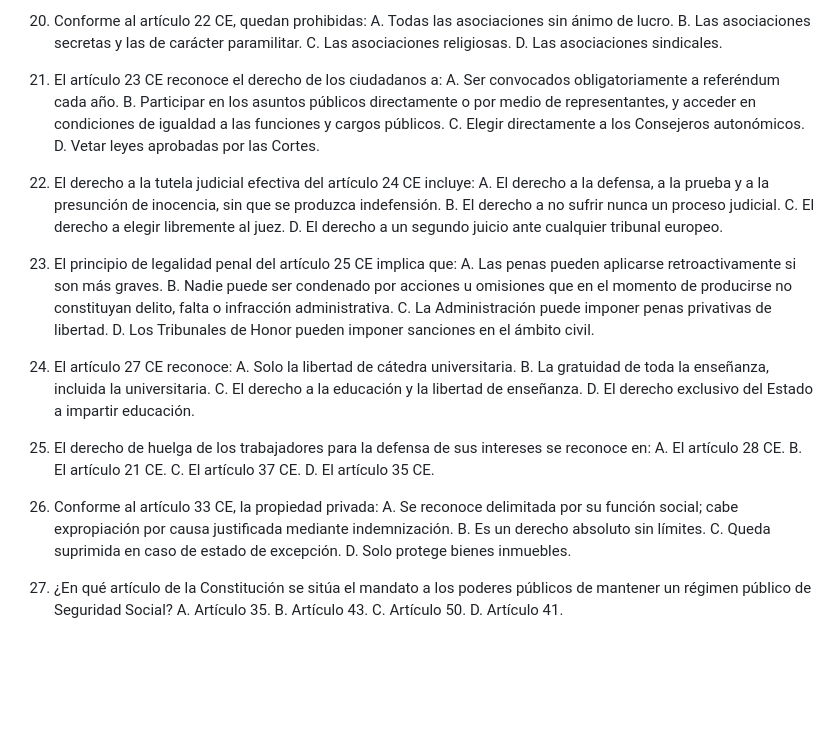
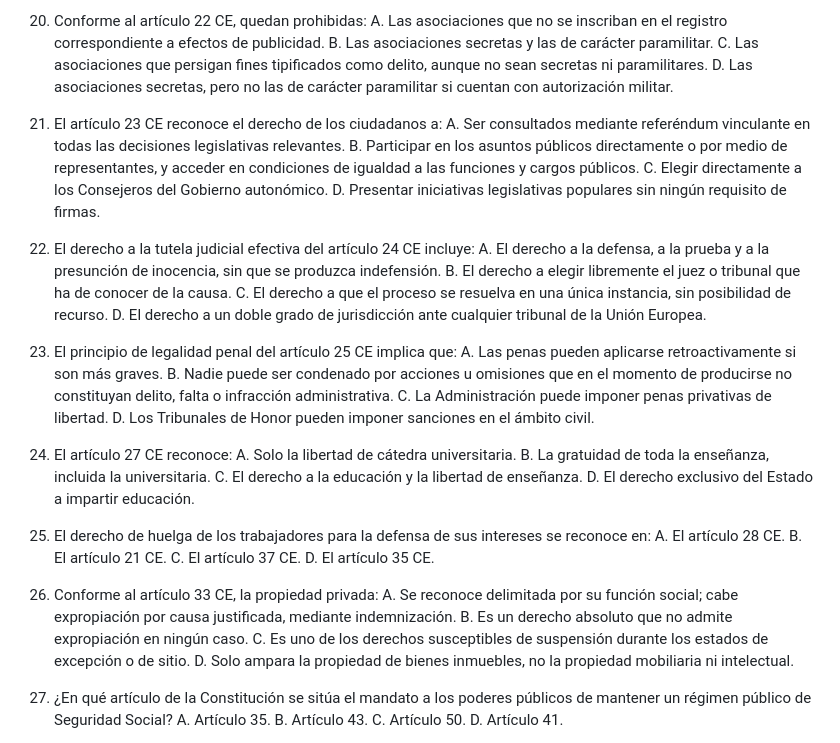
Before and after one commit to juanda/auxiliar-cm.codex, a Markdown page: 07_tests/test_tema_01.md, the part around one of its changes. Drawn GitHub-style; blank space fills up the shorter version.

Commit message:
se refuerzan los distractores para que sean más difíciles las respuestas

```diff
--- a/07_tests/test_tema_01.md
+++ b/07_tests/test_tema_01.md
@@ -120,21 +122,21 @@ Preguntas nuevas de entrenamiento, orientadas a la convocatoria 2026 y a las rec
 
 20. Conforme al artículo 22 CE, quedan prohibidas:
-    A. Todas las asociaciones sin ánimo de lucro.
+    A. Las asociaciones que no se inscriban en el registro correspondiente a efectos de publicidad.
     B. Las asociaciones secretas y las de carácter paramilitar.
-    C. Las asociaciones religiosas.
-    D. Las asociaciones sindicales.
+    C. Las asociaciones que persigan fines tipificados como delito, aunque no sean secretas ni paramilitares.
+    D. Las asociaciones secretas, pero no las de carácter paramilitar si cuentan con autorización militar.
 
 21. El artículo 23 CE reconoce el derecho de los ciudadanos a:
-    A. Ser convocados obligatoriamente a referéndum cada año.
+    A. Ser consultados mediante referéndum vinculante en todas las decisiones legislativas relevantes.
     B. Participar en los asuntos públicos directamente o por medio de representantes, y acceder en condiciones de igualdad a las funciones y cargos públicos.
-    C. Elegir directamente a los Consejeros autonómicos.
-    D. Vetar leyes aprobadas por las Cortes.
+    C. Elegir directamente a los Consejeros del Gobierno autonómico.
+    D. Presentar iniciativas legislativas populares sin ningún requisito de firmas.
 
 22. El derecho a la tutela judicial efectiva del artículo 24 CE incluye:
     A. El derecho a la defensa, a la prueba y a la presunción de inocencia, sin que se produzca indefensión.
-    B. El derecho a no sufrir nunca un proceso judicial.
-    C. El derecho a elegir libremente al juez.
-    D. El derecho a un segundo juicio ante cualquier tribunal europeo.
+    B. El derecho a elegir libremente el juez o tribunal que ha de conocer de la causa.
+    C. El derecho a que el proceso se resuelva en una única instancia, sin posibilidad de recurso.
+    D. El derecho a un doble grado de jurisdicción ante cualquier tribunal de la Unión Europea.
 
 23. El principio de legalidad penal del artículo 25 CE implica que:
     A. Las penas pueden aplicarse retroactivamente si son más graves.
@@ -155,10 +157,10 @@ Preguntas nuevas de entrenamiento, orientadas a la convocatoria 2026 y a las rec
     D. El artículo 35 CE.
 
 26. Conforme al artículo 33 CE, la propiedad privada:
-    A. Se reconoce delimitada por su función social; cabe expropiación por causa justificada mediante indemnización.
-    B. Es un derecho absoluto sin límites.
-    C. Queda suprimida en caso de estado de excepción.
-    D. Solo protege bienes inmuebles.
+    A. Se reconoce delimitada por su función social; cabe expropiación por causa justificada, mediante indemnización.
+    B. Es un derecho absoluto que no admite expropiación en ningún caso.
+    C. Es uno de los derechos susceptibles de suspensión durante los estados de excepción o de sitio.
+    D. Solo ampara la propiedad de bienes inmuebles, no la propiedad mobiliaria ni intelectual.
 
 27. ¿En qué artículo de la Constitución se sitúa el mandato a los poderes públicos de mantener un régimen público de Seguridad Social?
     A. Artículo 35.
```
Also changed, not shown: other parts of 07_tests/test_tema_01.md (+40 -38 lines), 05_temario/tema_01_constitucion.md (+26 -24 lines), AGENTS.md (+11 -0 lines).
